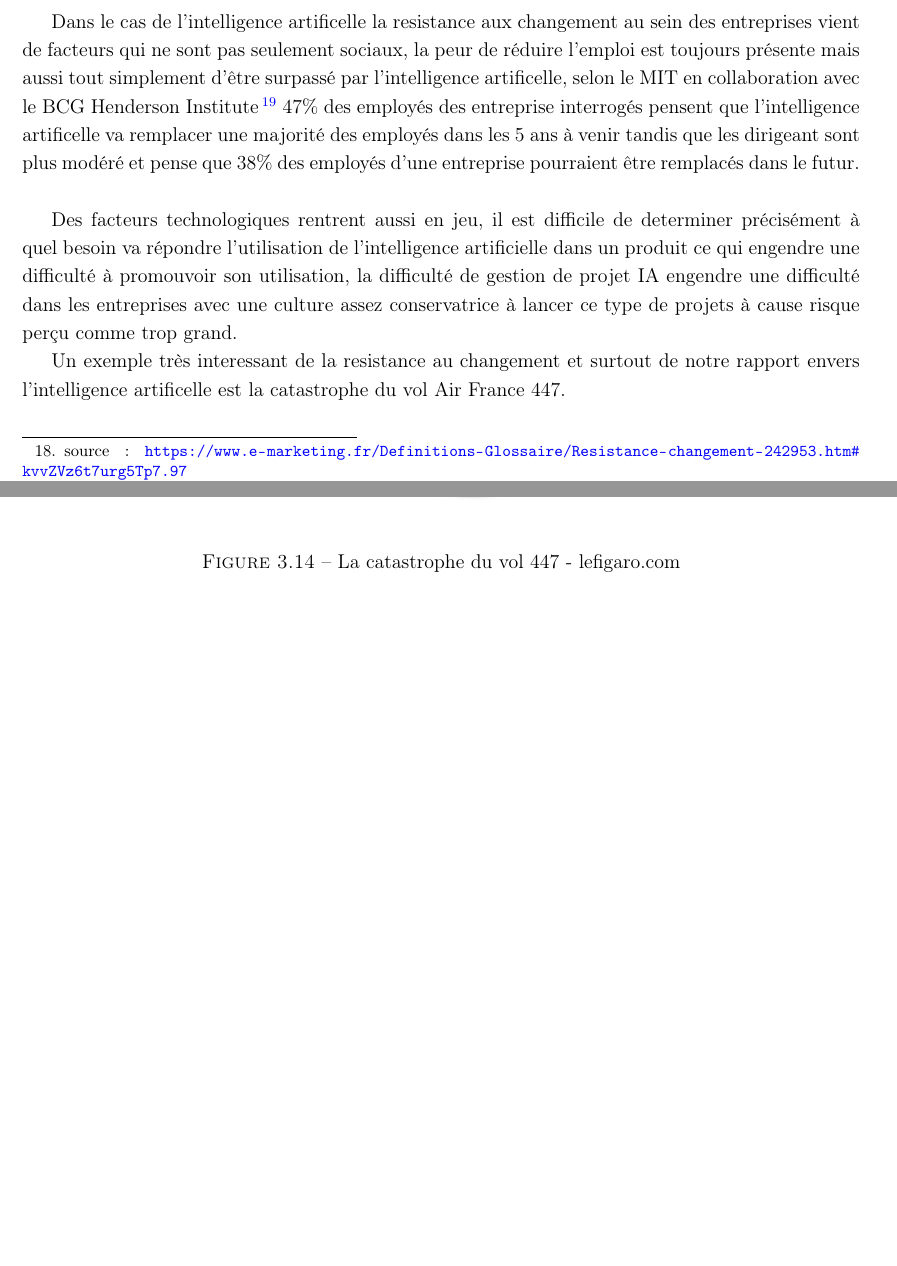
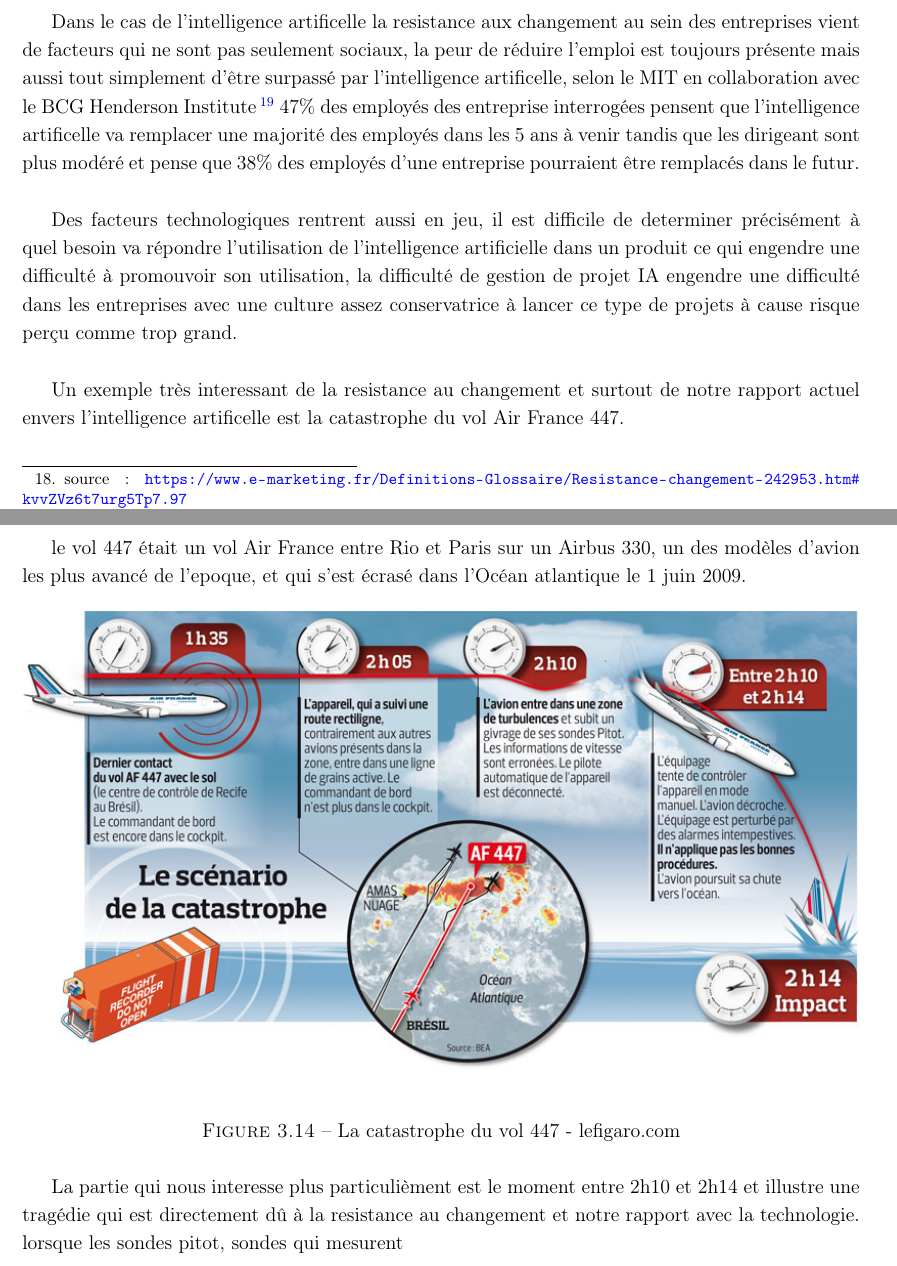
Before and after one commit to takethispie/MemoireESGI, a LaTeX thesis (memoire.tex, which reads Pages/SecondePartie.tex): two parts of pages 33 and 34 of 39, joined at a grey line, cut so that both start at the same text, the shorter picture padded with empty space. Compiled offline with pdfLaTeX.

Commit message:
wip cas vol 447

```diff
--- a/Pages/SecondePartie.tex
+++ b/Pages/SecondePartie.tex
@@ -568,17 +570,19 @@
 
         la resistance au changement est particulierement forte notamment avec la  migration
         de logiciels métiers vers un nouveau système par exemple qui cause une baisse de productivité,
-        ou même parfois de l'incomprehension par les utilisateurs du changement causé. \newline
+        ou même parfois de l'incomprehension par les utilisateurs du changement causé.
+        \newline
 
         Dans le cas de l'intelligence artificelle la resistance aux changement au sein des entreprises
         vient de facteurs qui ne sont pas seulement sociaux, la peur de réduire l'emploi
         est toujours présente mais aussi tout simplement d'être surpassé par l'intelligence
         artificelle, selon le MIT en collaboration avec le BCG Henderson Institute
         \footnote{\url{traduit de: https://sloanreview.mit.edu/projects/artificial-intelligence-in-business-gets-real/}}
-        47\% des employés des entreprise interrogés
+        47\% des employés des entreprise interrogées
         pensent que l'intelligence artificelle va remplacer une majorité des employés
         dans les 5 ans à venir tandis que les dirigeant sont plus modéré et pense
-        que 38\% des employés d'une entreprise pourraient être remplacés dans le futur. \newline
+        que 38\% des employés d'une entreprise pourraient être remplacés dans le futur.
+        \newline
 
         Des facteurs technologiques rentrent aussi en jeu, il est difficile de determiner
         précisément à quel besoin va répondre l'utilisation de l'intelligence artificielle
@@ -586,10 +590,16 @@
         la difficulté de gestion de projet IA engendre une difficulté dans les entreprises
         avec une culture assez conservatrice à lancer ce type de projets à cause
         risque perçu comme trop grand.
+        \newline
 
         Un exemple très interessant de la resistance au changement et surtout
-        de notre rapport envers l'intelligence artificelle est la catastrophe
-        du vol Air France 447. \newline
+        de notre rapport actuel envers l'intelligence artificelle est la catastrophe
+        du vol Air France 447.
+        \newline
+
+        le vol 447 était un vol Air France entre Rio et Paris sur un Airbus 330, un des modèles
+        d'avion les plus avancé de l'epoque, et qui s'est écrasé dans l'Océan atlantique
+        le 1 juin 2009.
 
         \begin{figure}[H]
             \centering
@@ -597,3 +607,8 @@
             \caption{La catastrophe du vol 447 - lefigaro.com}
             \label{fig:447airfrance}
         \end{figure}
+
+        La partie qui nous interesse plus particulièment est le moment entre 2h10 et 2h14 et illustre
+        une tragédie qui est directement dû à la resistance au changement et notre rapport avec la
+        technologie.
+        lorsque les sondes pitot, sondes qui mesurent
```
Also changed, not shown: Notes/liensUtiles.txt (+2 -0 lines), memoire.pdf, Pages/SecondePartie.tex (4 more changed lines), 1 other file.
